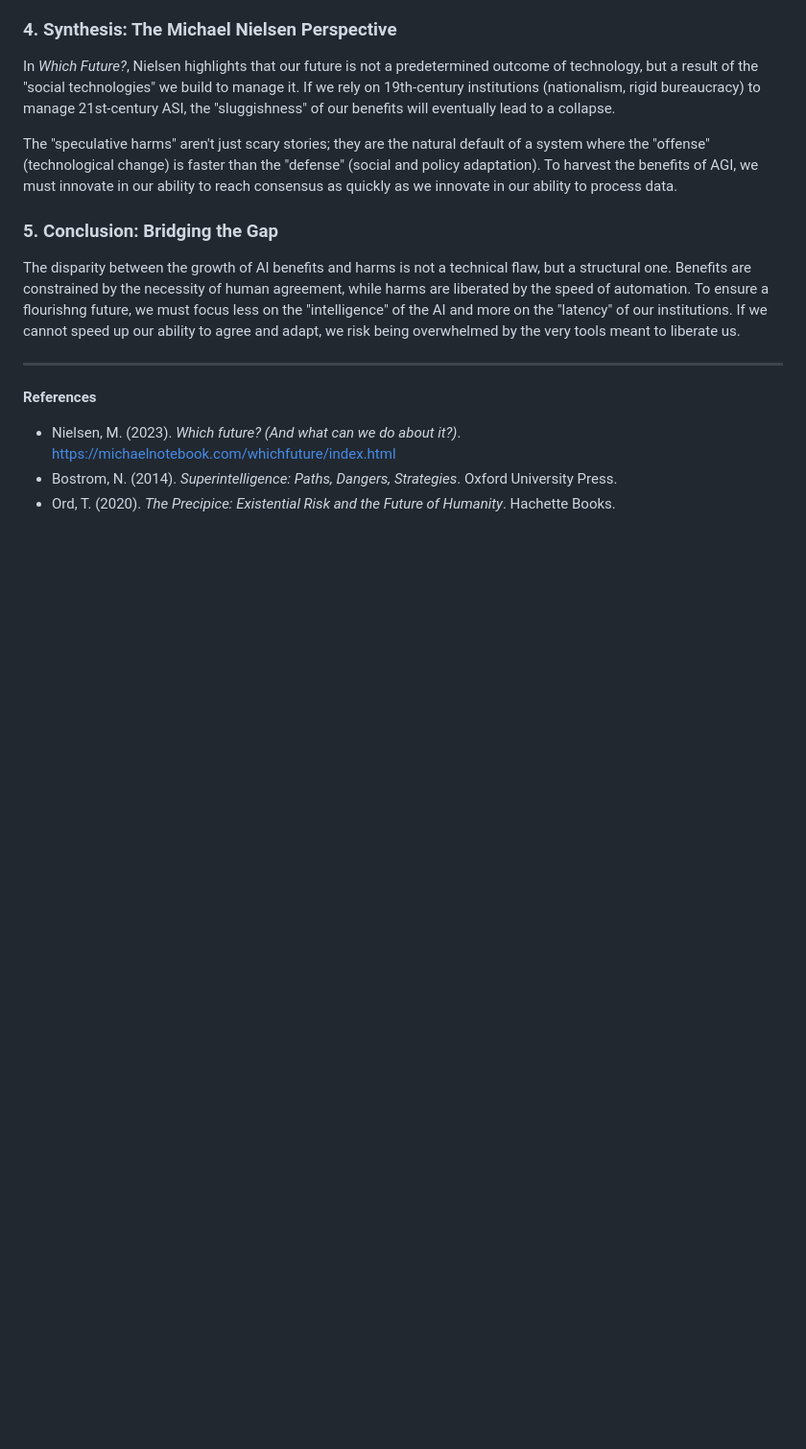
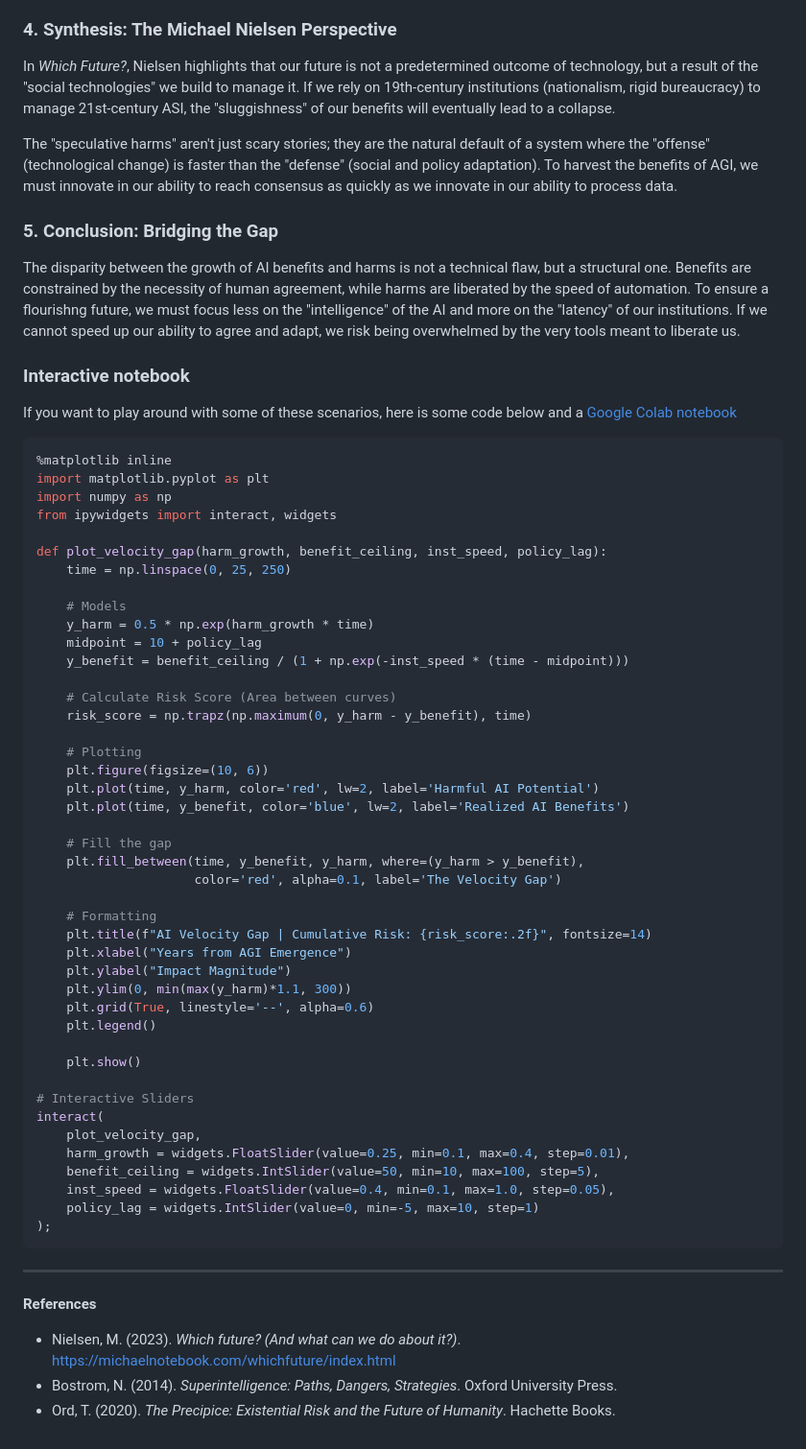
Before and after one commit to neelsoumya/policy, a Markdown page: agi_harms_benefits.md, the part around the change. Shown at 96% size. Drawn GitHub-style; blank space fills up the shorter version.

Commit message:
edits for new code tools

````diff
--- a/agi_harms_benefits.md
+++ b/agi_harms_benefits.md
@@ -38,6 +38,59 @@ The "speculative harms" aren't just scary stories; they are the natural default
 
 The disparity between the growth of AI benefits and harms is not a technical flaw, but a structural one. Benefits are constrained by the necessity of human agreement, while harms are liberated by the speed of automation. To ensure a flourishng future, we must focus less on the "intelligence" of the AI and more on the "latency" of our institutions. If we cannot speed up our ability to agree and adapt, we risk being overwhelmed by the very tools meant to liberate us.
 
+
+### Interactive notebook
+
+If you want to play around with some of these scenarios, here is some code below and a [Google Colab notebook](https://colab.research.google.com/drive/1Eo7oF2T7fBJrbfQ2P1M2XCJhqQu-8RwL?usp=sharing)
+
+```python
+%matplotlib inline
+import matplotlib.pyplot as plt
+import numpy as np
+from ipywidgets import interact, widgets
+
+def plot_velocity_gap(harm_growth, benefit_ceiling, inst_speed, policy_lag):
+    time = np.linspace(0, 25, 250)
+
+    # Models
+    y_harm = 0.5 * np.exp(harm_growth * time)
+    midpoint = 10 + policy_lag
+    y_benefit = benefit_ceiling / (1 + np.exp(-inst_speed * (time - midpoint)))
+
+    # Calculate Risk Score (Area between curves)
+    risk_score = np.trapz(np.maximum(0, y_harm - y_benefit), time)
+
+    # Plotting
+    plt.figure(figsize=(10, 6))
+    plt.plot(time, y_harm, color='red', lw=2, label='Harmful AI Potential')
+    plt.plot(time, y_benefit, color='blue', lw=2, label='Realized AI Benefits')
+
+    # Fill the gap
+    plt.fill_between(time, y_benefit, y_harm, where=(y_harm > y_benefit),
+                     color='red', alpha=0.1, label='The Velocity Gap')
+
+    # Formatting
+    plt.title(f"AI Velocity Gap | Cumulative Risk: {risk_score:.2f}", fontsize=14)
+    plt.xlabel("Years from AGI Emergence")
+    plt.ylabel("Impact Magnitude")
+    plt.ylim(0, min(max(y_harm)*1.1, 300))
+    plt.grid(True, linestyle='--', alpha=0.6)
+    plt.legend()
+
+    plt.show()
+
+# Interactive Sliders
+interact(
+    plot_velocity_gap,
+    harm_growth = widgets.FloatSlider(value=0.25, min=0.1, max=0.4, step=0.01),
+    benefit_ceiling = widgets.IntSlider(value=50, min=10, max=100, step=5),
+    inst_speed = widgets.FloatSlider(value=0.4, min=0.1, max=1.0, step=0.05),
+    policy_lag = widgets.IntSlider(value=0, min=-5, max=10, step=1)
+);
+```
+
+
+
 ---
 
 **References**
````
